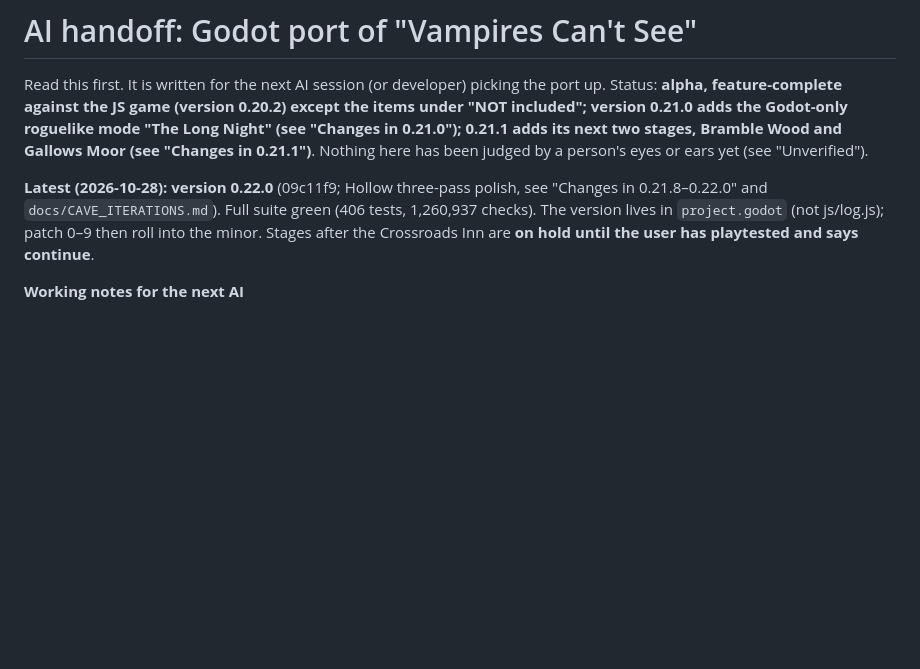
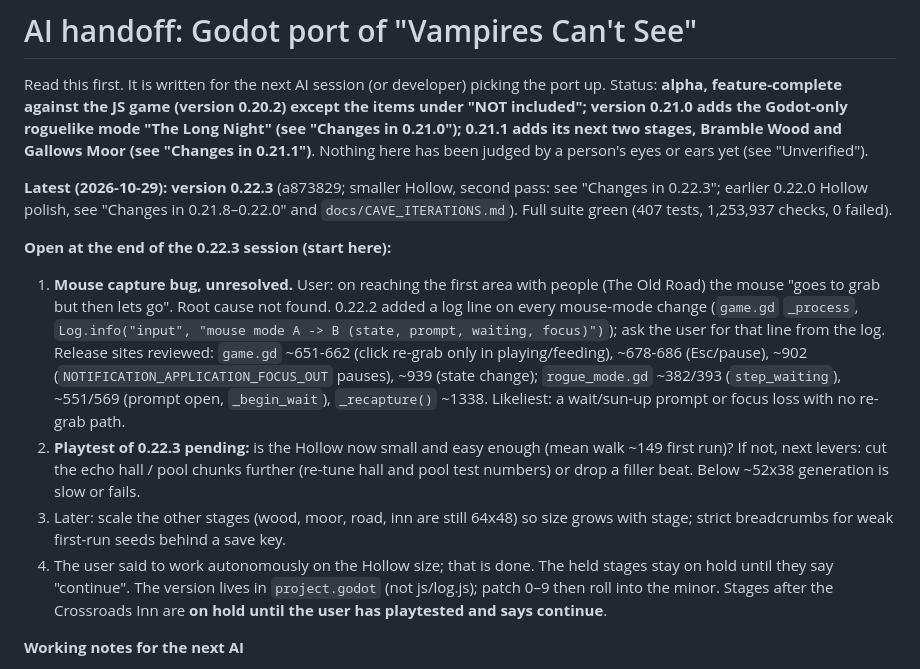
Before and after one commit to joshfryart/vampires-cant-see, a Markdown page: AI_HANDOFF.md, the part around the change. Drawn GitHub-style; blank space fills up the shorter version.

Commit message:
Docs: handoff and TODO for the next session (open mouse bug, 0.22.3 playtest)
Co-Authored-By: Claude Sonnet 5.5 <noreply@anthropic.com>

```diff
--- a/AI_HANDOFF.md
+++ b/AI_HANDOFF.md
@@ -3,7 +3,13 @@
 Read this first. It is written for the next AI session (or developer) picking the port up. Status: **alpha, feature-complete against the
 JS game (version 0.20.2) except the items under "NOT included"; version 0.21.0 adds the Godot-only roguelike mode "The Long Night" (see "Changes in 0.21.0"); 0.21.1 adds its next two stages, Bramble Wood and Gallows Moor (see "Changes in 0.21.1")**. Nothing here has been judged by a person's eyes or ears yet (see "Unverified").
 
-**Latest (2026-10-28): version 0.22.0** (09c11f9; Hollow three-pass polish, see "Changes in 0.21.8–0.22.0" and `docs/CAVE_ITERATIONS.md`). Full suite green (406 tests, 1,260,937 checks). The version lives in `project.godot` (not js/log.js); patch 0–9 then roll into the minor. Stages after the Crossroads Inn are **on hold until the user has playtested and says continue**.
+**Latest (2026-10-29): version 0.22.3** (a873829; smaller Hollow, second pass: see "Changes in 0.22.3"; earlier 0.22.0 Hollow polish, see "Changes in 0.21.8–0.22.0" and `docs/CAVE_ITERATIONS.md`). Full suite green (407 tests, 1,253,937 checks, 0 failed).
+
+**Open at the end of the 0.22.3 session (start here):**
+1. **Mouse capture bug, unresolved.** User: on reaching the first area with people (The Old Road) the mouse "goes to grab but then lets go". Root cause not found. 0.22.2 added a log line on every mouse-mode change (`game.gd` `_process`, `Log.info("input", "mouse mode A -> B (state, prompt, waiting, focus)")`); ask the user for that line from the log. Release sites reviewed: `game.gd` ~651-662 (click re-grab only in playing/feeding), ~678-686 (Esc/pause), ~902 (`NOTIFICATION_APPLICATION_FOCUS_OUT` pauses), ~939 (state change); `rogue_mode.gd` ~382/393 (`step_waiting`), ~551/569 (prompt open, `_begin_wait`), `_recapture()` ~1338. Likeliest: a wait/sun-up prompt or focus loss with no re-grab path.
+2. **Playtest of 0.22.3 pending:** is the Hollow now small and easy enough (mean walk ~149 first run)? If not, next levers: cut the echo hall / pool chunks further (re-tune hall and pool test numbers) or drop a filler beat. Below ~52x38 generation is slow or fails.
+3. Later: scale the other stages (wood, moor, road, inn are still 64x48) so size grows with stage; strict breadcrumbs for weak first-run seeds behind a save key.
+4. The user said to work autonomously on the Hollow size; that is done. The held stages stay on hold until they say "continue". The version lives in `project.godot` (not js/log.js); patch 0–9 then roll into the minor. Stages after the Crossroads Inn are **on hold until the user has playtested and says continue**.
 
 **Working notes for the next AI**
 - User wants very terse updates between tasks (abbreviations fine). Opus for plans and final review, sonnet/haiku for implementation; run agents on disjoint files; commit explicit paths only (never `git add -A`); untracked `.uid` files are noise.
```
Also changed, not shown: TODO.md (+2 -0 lines).
